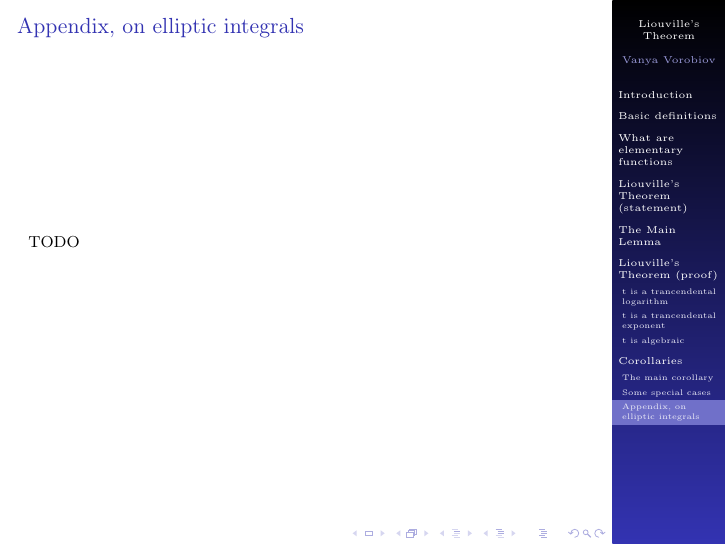
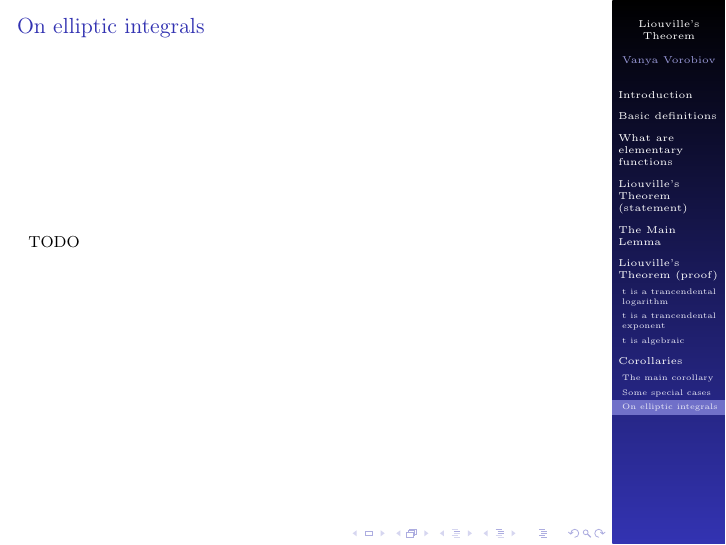
Before and after one commit to v0r0bi0v/LiouvilleTheoremDifferentialAlgebra, LaTeX slides (slides.tex): page 21 of 21. Compiled offline with pdfLaTeX.

Commit message:
AUTO-COMMIT 2025-01-15 03:39:57 MSK +0300

```diff
--- a/slides.tex
+++ b/slides.tex
@@ -187,8 +187,8 @@
         TODO
     \end{frame}
 
-    \subsection{Appendix, on elliptic integrals}
-    \begin{frame}{Appendix, on elliptic integrals}
+    \subsection{On elliptic integrals}
+    \begin{frame}{On elliptic integrals}
         TODO
     \end{frame}
 
```
Also changed, not shown: pdf/slides.pdf.
